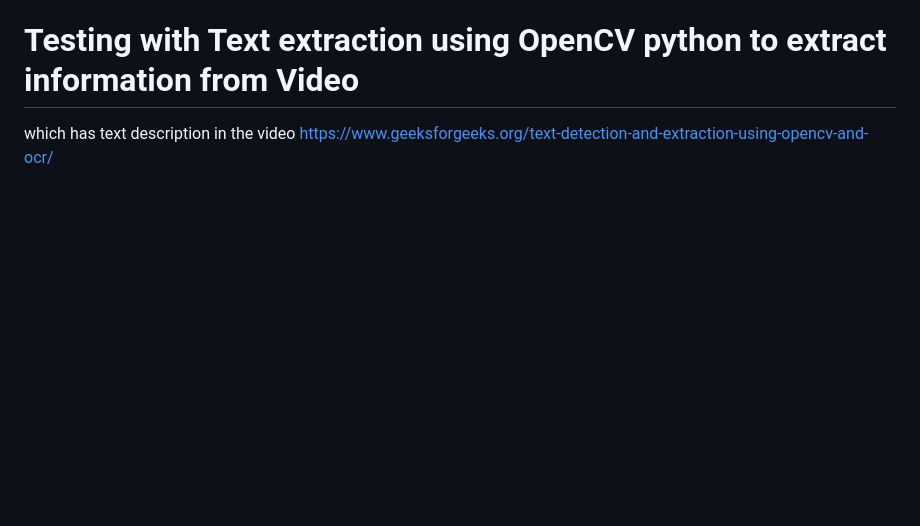
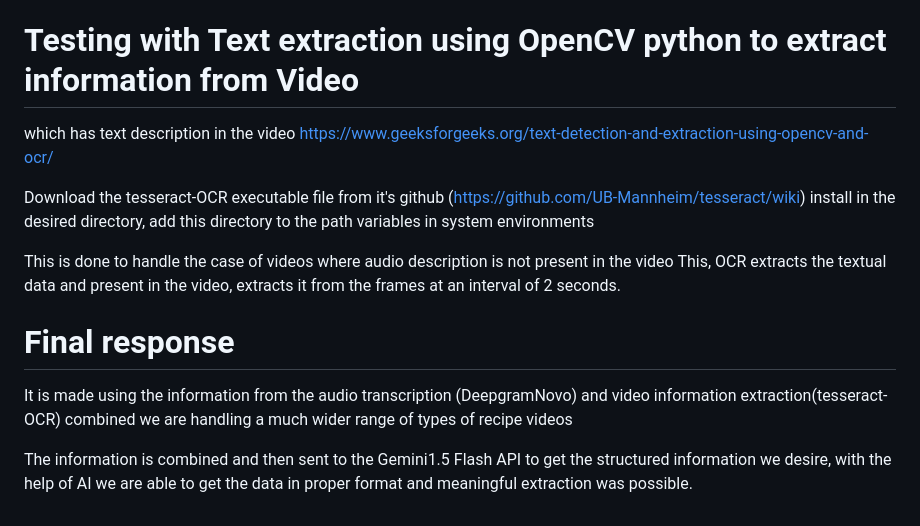
Before and after one commit to Aniket2021448/Dish-Decode, a Markdown page: README.md, the part around the change. Drawn GitHub-style; blank space fills up the shorter version.

```diff
--- a/README.md
+++ b/README.md
@@ -81,3 +81,15 @@ Step 5: Then this structured information is sent over to the backend which sense
 # Testing with Text extraction using OpenCV python to extract information from Video
   which has text description in the video
   https://www.geeksforgeeks.org/text-detection-and-extraction-using-opencv-and-ocr/
+
+  Download the tesseract-OCR executable file from it's github (https://github.com/UB-Mannheim/tesseract/wiki)
+  install in the desired directory, add this directory to the path variables in system environments
+
+  This is done to handle the case of videos where audio description is not present in the video
+  This, OCR extracts the textual data and present in the video, extracts it from the frames at an interval of 2 seconds.
+
+# Final response
+  It is made using the information from the audio transcription (DeepgramNovo) and video information extraction(tesseract-OCR) combined we are handling a much wider range of types of recipe videos
+
+  The information is combined and then sent to the Gemini1.5 Flash API to get the structured information we desire,
+  with the help of AI we are able to get the data in proper format and meaningful extraction was possible.
```
